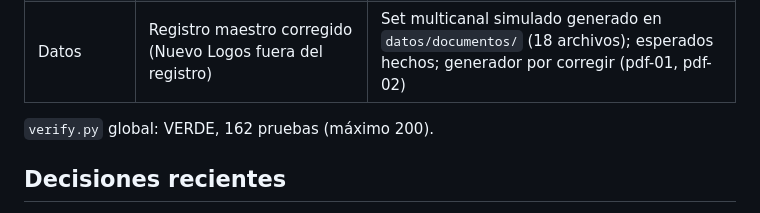
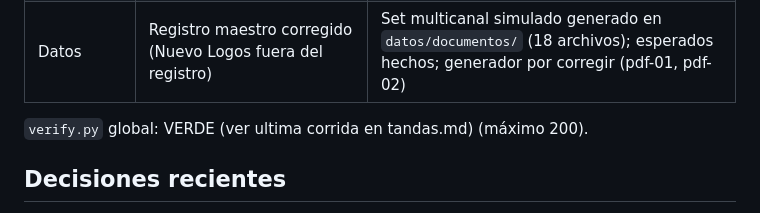
Before and after one commit to maocaja/agente-pagos-blinka, a Markdown page: aidlc-docs/aidlc-state.md, the part around one of its changes. Drawn GitHub-style.

```diff
--- a/aidlc-docs/aidlc-state.md
+++ b/aidlc-docs/aidlc-state.md
@@ -20,7 +20,7 @@ Versión reducida para hackathon. Entrega: domingo 2026-10-18, 12:00 (se congela
 | U4 Evaluación | Esperados de las 18 facturas. 20 pruebas | Ola 3 hecha: verificador independiente y corrida (35 pruebas; motor y verificador coinciden en las 18). Esperados del set multicanal hechos (53 pruebas). Ola 6 hecha: pentest de 6 estrategias (v1 deja pasar las partidas, v2 las frena con R10) y arena (500 en verify, 3.200 por script; 60 pruebas). Pendiente: mutantes y ocultas |
 | Datos | Registro maestro corregido (Nuevo Logos fuera del registro) | Set multicanal simulado generado en `datos/documentos/` (18 archivos); esperados hechos; generador por corregir (pdf-01, pdf-02) |
 
-`verify.py` global: VERDE, 162 pruebas (máximo 200).
+`verify.py` global: VERDE (ver ultima corrida en tandas.md) (máximo 200).
 
 ## Decisiones recientes
 - 2026-10-17: Ola 5 incluye explicación en lenguaje claro, reglas editables con vista previa (sin lenguaje natural), paquete de auditoría verificable fuera de la app, orden de pago simulada (pain.001), y los canales XML fiscal y CSV de lote. Voz y lenguaje natural quedan como arquitectura objetivo.
```
Also changed, not shown: other parts of aidlc-docs/aidlc-state.md (+1 -1 lines), aidlc-docs/construction/tandas.md (+9 -0 lines).
